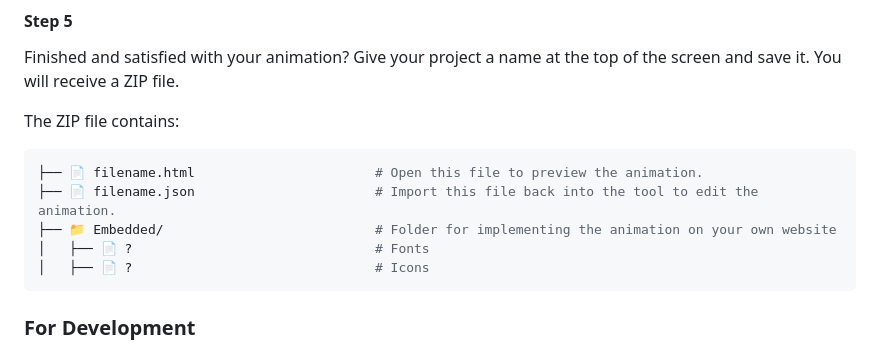
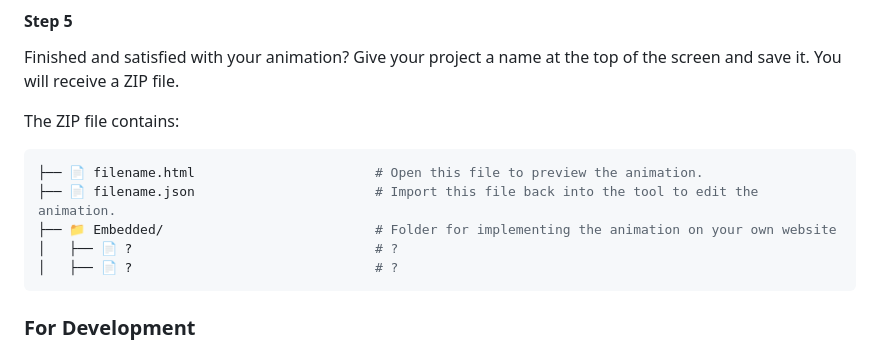
Before and after one commit to mwdd-ctrl-city/animation-tool, a Markdown page: README.md, the part around the change. Drawn GitHub-style.

Commit message:
little change

````diff
--- a/README.md
+++ b/README.md
@@ -78,8 +78,8 @@ The ZIP file contains:
 ├── 📄 filename.html                       # Open this file to preview the animation.
 ├── 📄 filename.json                       # Import this file back into the tool to edit the animation.
 ├── 📁 Embedded/                           # Folder for implementing the animation on your own website
-│   ├── 📄 ?                               # Fonts
-│   ├── 📄 ?                               # Icons
+│   ├── 📄 ?                               # ?
+│   ├── 📄 ?                               # ?
 ```
 
 ### For Development
````
